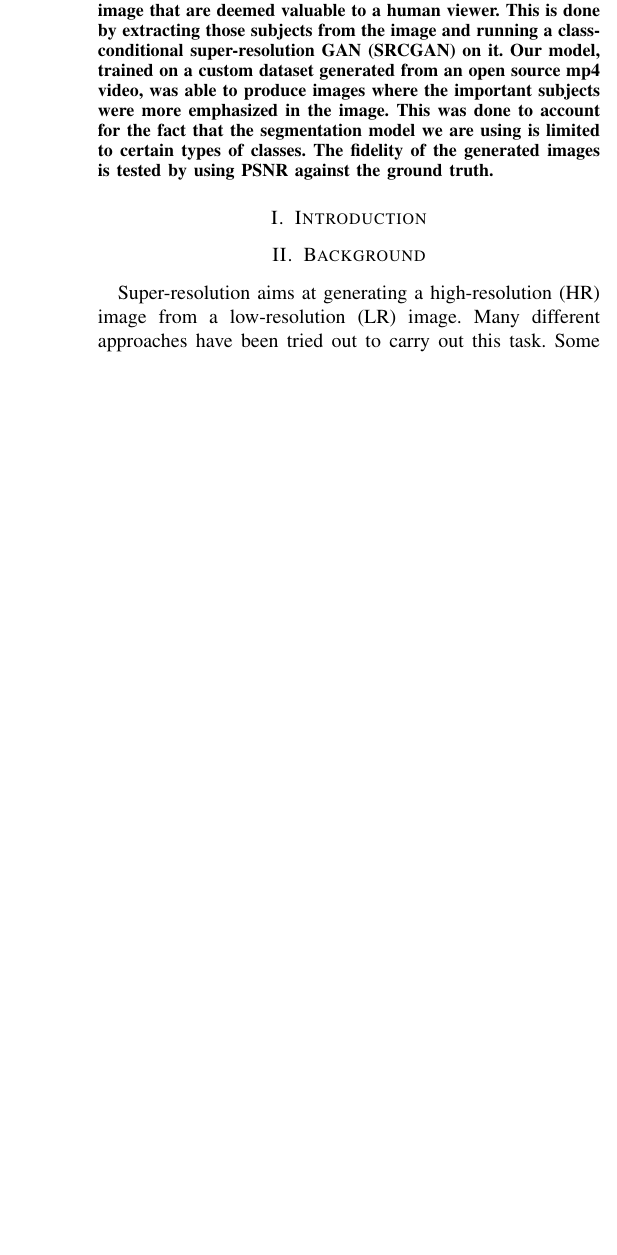
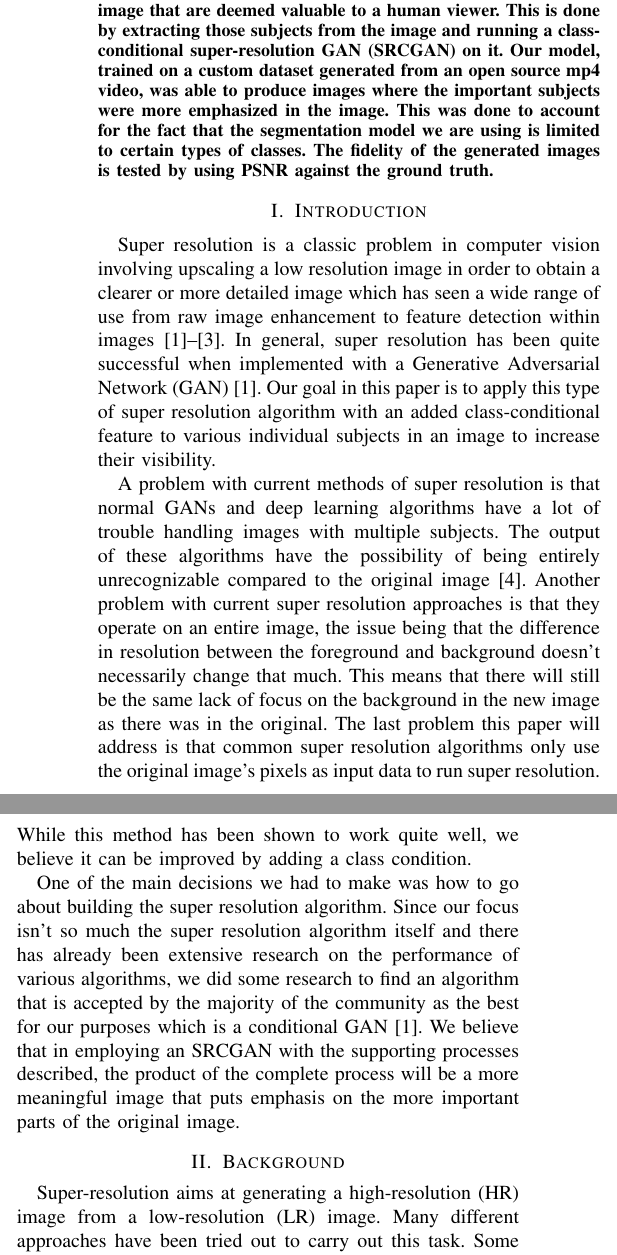
Before and after one commit to goobta/CARROL, a LaTeX paper (latex/report.tex, which reads latex/introduction.tex): part of one column of page 1 of 5 before the commit and two parts of the columns of page 1 of 5 after it, the two joined at a grey line, cut so that both start at the same text, the shorter picture padded with empty space. Compiled offline with pdfLaTeX; a missing font is replaced by an installed copy or a similar font; a LaTeX package or settings file that is missing is left out.

Commit message:
Resolve deps in intro

```diff
--- a/latex/introduction.tex
+++ b/latex/introduction.tex
@@ -1 +1,34 @@
 \section{Introduction}
+
+Super resolution is a classic problem in computer vision involving upscaling a
+low resolution image in order to obtain a clearer or more detailed image which
+has seen a wide range of use from raw image enhancement to feature detection
+within images\cite{Chen,Dong2016,Ledig}. In general, super resolution has been quite successful
+when implemented with a Generative Adversarial Network (GAN)\cite{Chen}. Our goal in
+this paper is to apply this type of super resolution algorithm with an added
+class-conditional feature to various individual subjects in an image to increase
+their visibility.
+
+A problem with current methods of super resolution is that normal GANs and deep
+learning algorithms have a lot of trouble handling images with multiple
+subjects. The output of these algorithms have the possibility of being entirely
+unrecognizable compared to the original image\cite{Goodfellow2017}.
+Another problem with current
+super resolution approaches is that they operate on an entire image, the issue
+being that the difference in resolution between the foreground and background
+doesn’t necessarily change that much. This means that there will still be the
+same lack of focus on the background in the new image as there was in the
+original. The last problem this paper will address is that common super
+resolution algorithms only use the original image’s pixels as input data to run
+super resolution. While this method has been shown to work quite well, we
+believe it can be improved by adding a class condition.
+
+One of the main decisions we had to make was how to go about building the super
+resolution algorithm. Since our focus isn’t so much the super resolution
+algorithm itself and there has already been extensive research on the
+performance of various algorithms, we did some research to find an algorithm
+that is accepted by the majority of the community as the best for our purposes
+which is a conditional GAN\cite{Chen}. We believe that in employing an SRCGAN with the
+supporting processes described, the product of the complete process will be a
+more meaningful image that puts emphasis on the more important parts of the
+original image.
```
Also changed, not shown: latex/ref.bib (+25 -1 lines).
